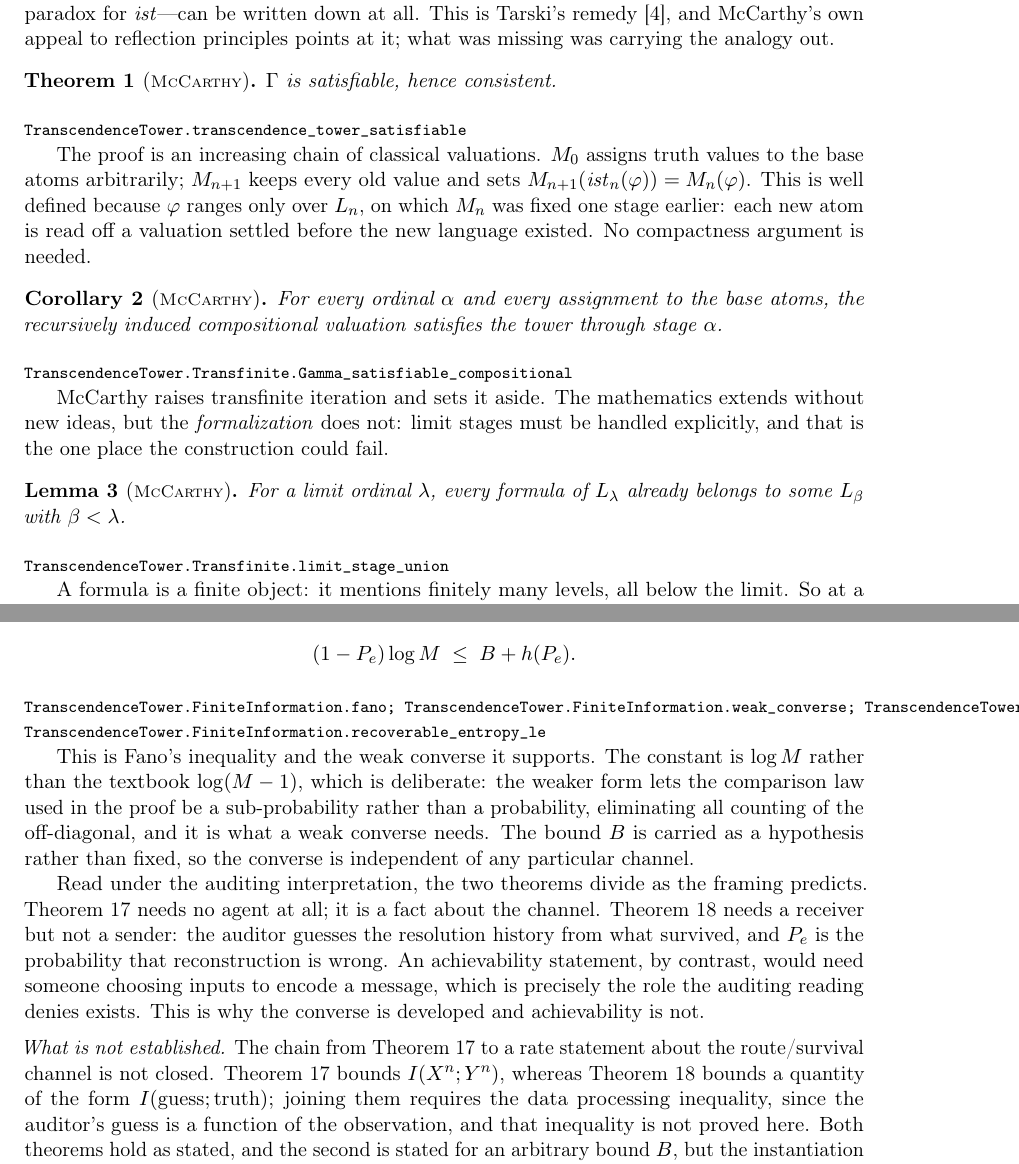
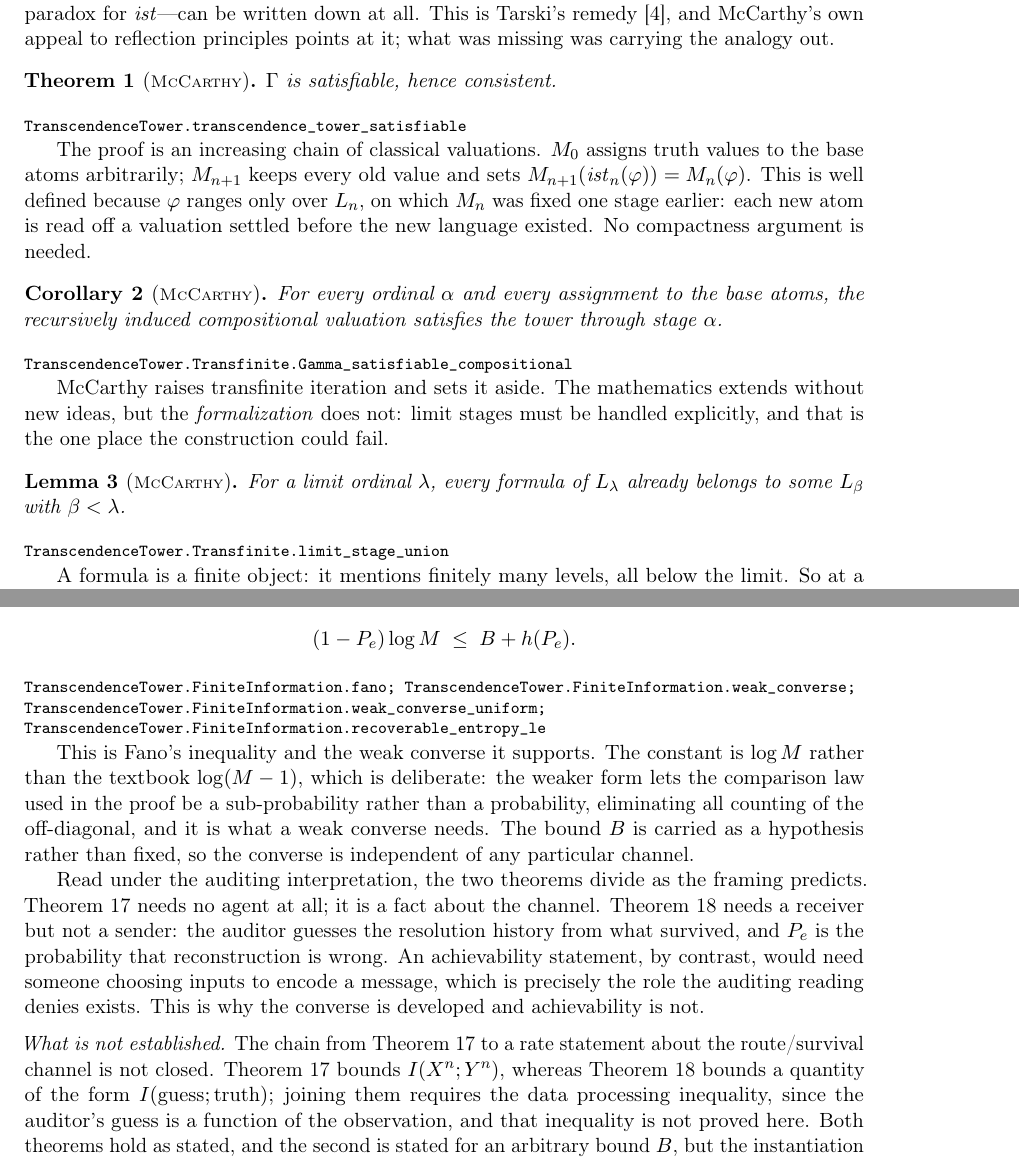
Before and after one commit to TheodoreAI/mccarthy-contexts, a LaTeX paper (paper/paper.tex): two parts of pages 2 and 9 of 11, joined at a grey line, cut so that both start at the same text. Compiled offline with pdfLaTeX.

Commit message:
Compile the paper for the first time and fix what that surfaced
The LaTeX had never been built. Installing a TeX engine and compiling it
turned up 15 overfull boxes, 13 of them in leanref blocks and most
pre-existing rather than introduced by the recent edits: long Lean
identifiers set in a justified typewriter paragraph run into the margin
because TeX cannot break them.

leanref now sets its contents ragged right, so a name that does not fit
ends the line short instead of overflowing. That clears 13 of the 15.

The remaining two were an inline texttt identifier in the lifting section
and one of my own paragraphs. emergencystretch=3em resolves the first
without touching any wording, and route/survival becomes route slash
survival so the line can break there.

The document now compiles with zero overfull and zero underfull boxes,
no undefined references, at 11 pages.

Build artifacts stay untracked; paper/*.pdf and paper/*.log are already
in .gitignore. Compiled with Tectonic 0.17.0, installed under $HOME
because apt requires root that is not available non-interactively.

Co-Authored-By: Claude Opus 5 <noreply@anthropic.com>
Claude-Session: https://claude.ai/code/session_013YDdxWjA2EvHFtZghUAG2Z

```diff
--- a/paper/paper.tex
+++ b/paper/paper.tex
@@ -22,8 +22,14 @@
 % Every result carries its provenance, because the three kinds differ in what
 % they can be held to.  See the legend in Section 1.
 \newcommand{\prov}[1]{\textnormal{\footnotesize\textsc{#1}}}
+% Long unbreakable identifiers appear inline in the prose; allow TeX a little
+% extra stretch as a last resort rather than letting a line run into the margin.
+\emergencystretch=3em
+
+% Lean names are long and unbreakable; set them ragged right so a name that
+% does not fit ends the line short instead of running into the margin.
 \newcommand{\leanref}[1]{%
-  \par\smallskip\noindent{\footnotesize\ttfamily #1}\par}
+  \par\smallskip\noindent{\footnotesize\ttfamily\raggedright #1\par}}
 
 % ---- notation -------------------------------------------------------------
 \newcommand{\ist}{\mathit{ist}}
@@ -581,7 +587,7 @@ converse is developed and achievability is not.
 
 \medskip
 \noindent\emph{What is not established.}  The chain from
-Theorem~\ref{thm:nuse} to a rate statement about the route/survival channel is
+Theorem~\ref{thm:nuse} to a rate statement about the route\slash survival channel is
 not closed.  Theorem~\ref{thm:nuse} bounds $I(X^{n};Y^{n})$, whereas
 Theorem~\ref{thm:fano} bounds a quantity of the form $I(\text{guess};
 \text{truth})$; joining them requires the data processing inequality, since the
```
